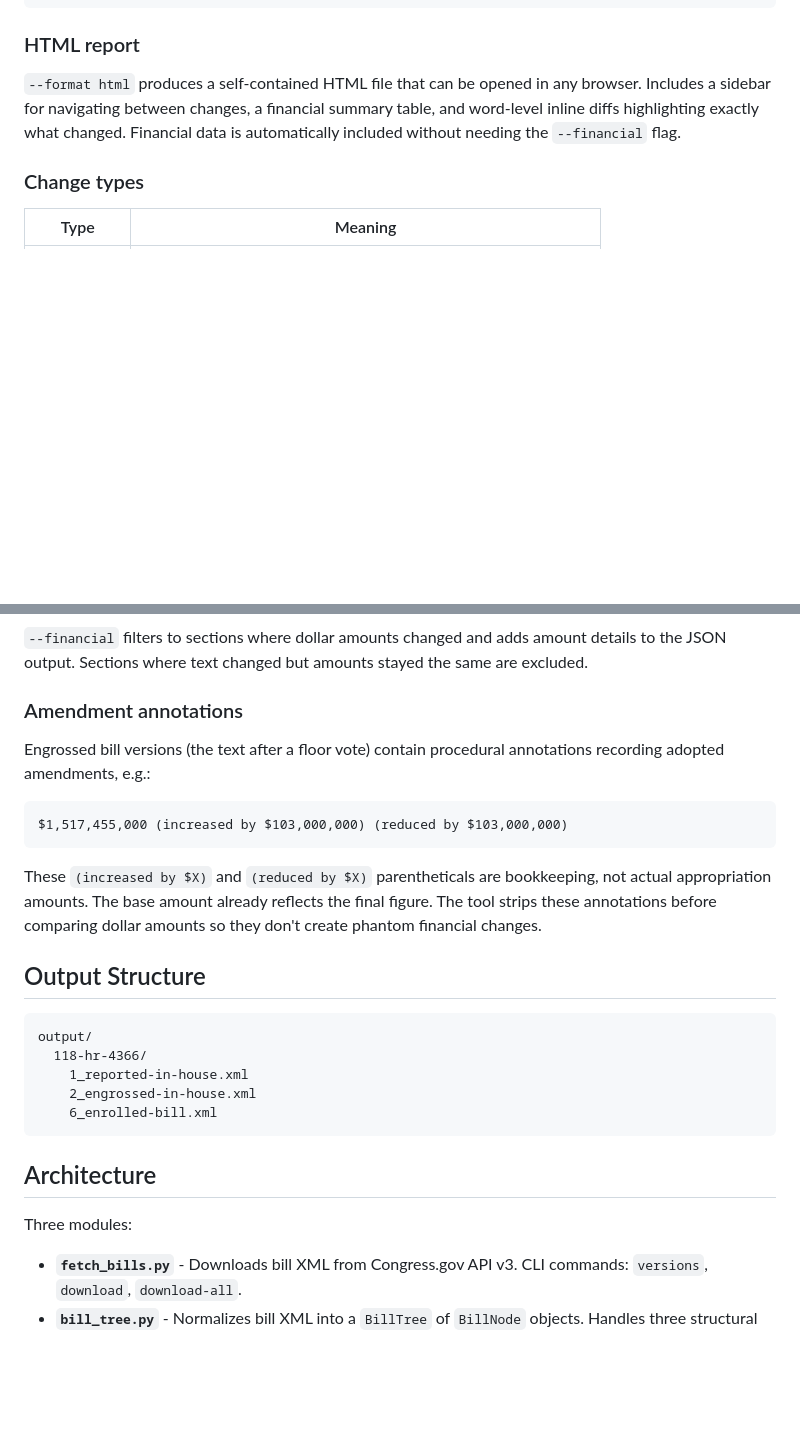
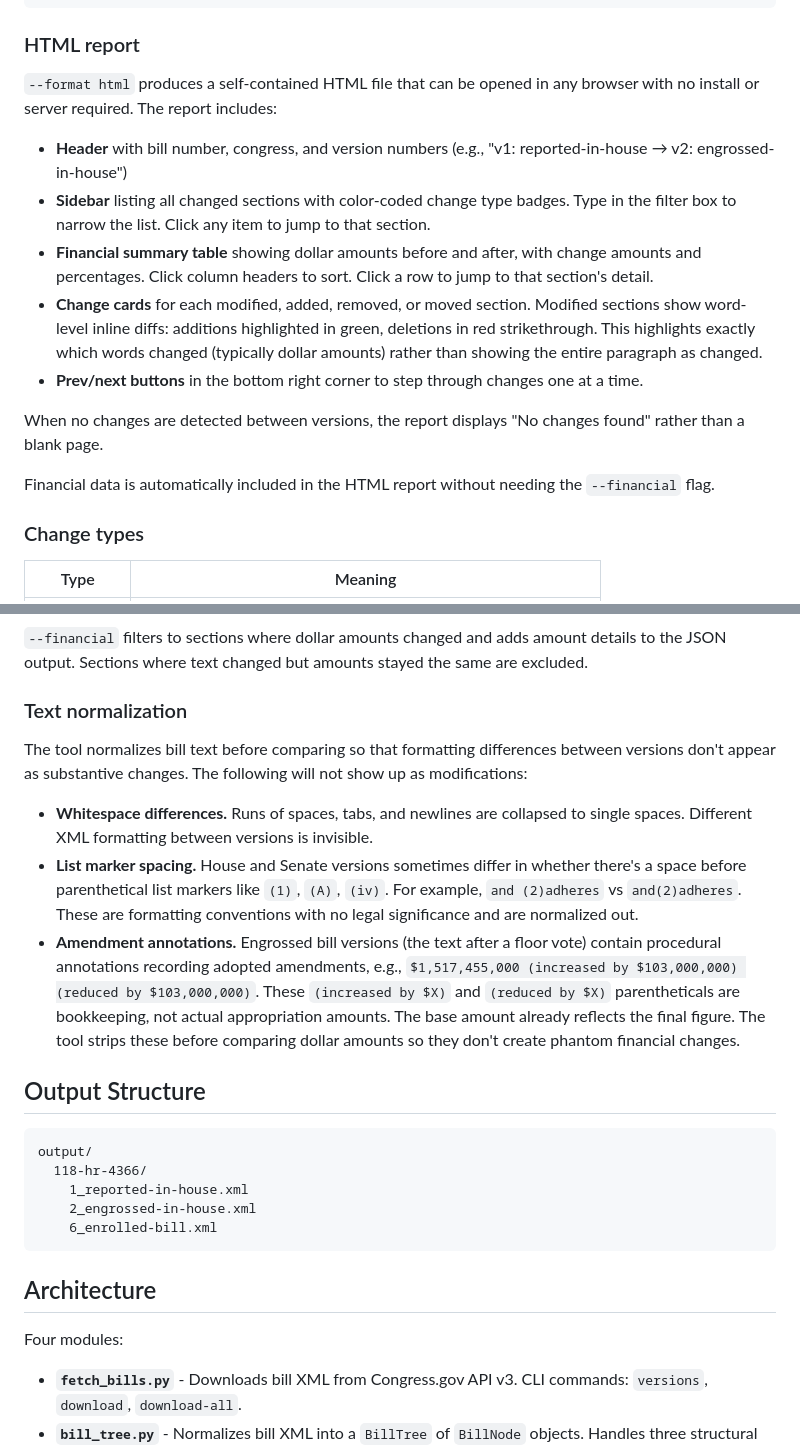
Before and after one commit to willhea/civic_tech_appropriations_bills, a Markdown page: README.md, 2 parts joined by grey strips. Rendered like a GitHub page; blank space fills up the shorter version.

Commit message:
Update README with HTML report docs and text normalization methodology
Expands HTML report section with user instructions for sidebar,
financial table, navigation, and inline diffs. Adds Text normalization
section documenting whitespace collapsing, list marker spacing, and
amendment annotation stripping. Fixes module count in Architecture.

Co-Authored-By: Claude Opus 4.6 (1M context) <noreply@anthropic.com>

````diff
--- a/README.md
+++ b/README.md
@@ -60,7 +60,17 @@ uv run python diff_bill.py compare old.xml new.xml --format html -o report.html
 
 ### HTML report
 
-`--format html` produces a self-contained HTML file that can be opened in any browser. Includes a sidebar for navigating between changes, a financial summary table, and word-level inline diffs highlighting exactly what changed. Financial data is automatically included without needing the `--financial` flag.
+`--format html` produces a self-contained HTML file that can be opened in any browser with no install or server required. The report includes:
+
+- **Header** with bill number, congress, and version numbers (e.g., "v1: reported-in-house → v2: engrossed-in-house")
+- **Sidebar** listing all changed sections with color-coded change type badges. Type in the filter box to narrow the list. Click any item to jump to that section.
+- **Financial summary table** showing dollar amounts before and after, with change amounts and percentages. Click column headers to sort. Click a row to jump to that section's detail.
+- **Change cards** for each modified, added, removed, or moved section. Modified sections show word-level inline diffs: additions highlighted in green, deletions in red strikethrough. This highlights exactly which words changed (typically dollar amounts) rather than showing the entire paragraph as changed.
+- **Prev/next buttons** in the bottom right corner to step through changes one at a time.
+
+When no changes are detected between versions, the report displays "No changes found" rather than a blank page.
+
+Financial data is automatically included in the HTML report without needing the `--financial` flag.
 
 ### Change types
 
@@ -76,15 +86,13 @@ uv run python diff_bill.py compare old.xml new.xml --format html -o report.html
 
 `--financial` filters to sections where dollar amounts changed and adds amount details to the JSON output. Sections where text changed but amounts stayed the same are excluded.
 
-### Amendment annotations
+### Text normalization
 
-Engrossed bill versions (the text after a floor vote) contain procedural annotations recording adopted amendments, e.g.:
+The tool normalizes bill text before comparing so that formatting differences between versions don't appear as substantive changes. The following will not show up as modifications:
 
-```
-$1,517,455,000 (increased by $103,000,000) (reduced by $103,000,000)
-```
-
-These `(increased by $X)` and `(reduced by $X)` parentheticals are bookkeeping, not actual appropriation amounts. The base amount already reflects the final figure. The tool strips these annotations before comparing dollar amounts so they don't create phantom financial changes.
+- **Whitespace differences.** Runs of spaces, tabs, and newlines are collapsed to single spaces. Different XML formatting between versions is invisible.
+- **List marker spacing.** House and Senate versions sometimes differ in whether there's a space before parenthetical list markers like `(1)`, `(A)`, `(iv)`. For example, `and (2)adheres` vs `and(2)adheres`. These are formatting conventions with no legal significance and are normalized out.
+- **Amendment annotations.** Engrossed bill versions (the text after a floor vote) contain procedural annotations recording adopted amendments, e.g., `$1,517,455,000 (increased by $103,000,000) (reduced by $103,000,000)`. These `(increased by $X)` and `(reduced by $X)` parentheticals are bookkeeping, not actual appropriation amounts. The base amount already reflects the final figure. The tool strips these before comparing dollar amounts so they don't create phantom financial changes.
 
 ## Output Structure
 
@@ -98,7 +106,7 @@ output/
 
 ## Architecture
 
-Three modules:
+Four modules:
 
 - **`fetch_bills.py`** - Downloads bill XML from Congress.gov API v3. CLI commands: `versions`, `download`, `download-all`.
 - **`bill_tree.py`** - Normalizes bill XML into a `BillTree` of `BillNode` objects. Handles three structural shapes: with divisions, with titles only, and flat sections.
````
